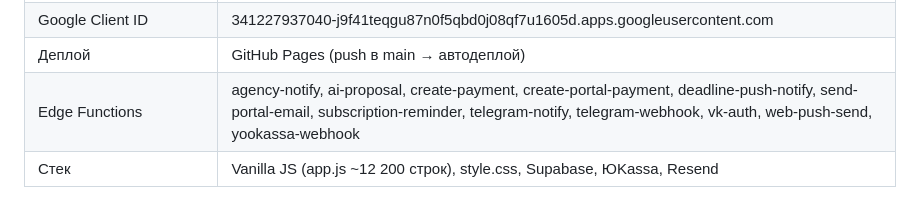
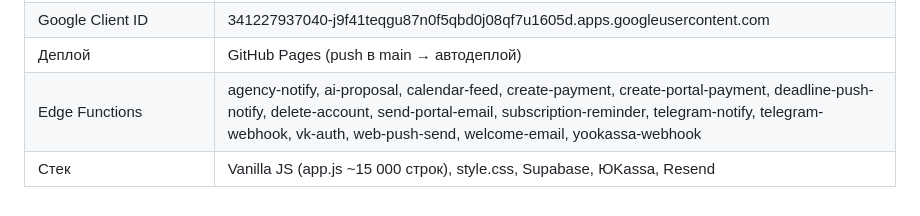
Before and after one commit to adervisdigital-web/adervis-CRM-PRO, a Markdown page: ROADMAP.md, the part around the change. Drawn GitHub-style.

```diff
--- a/ROADMAP.md
+++ b/ROADMAP.md
@@ -113,5 +113,5 @@
 | VK App ID | 54626328 |
 | Google Client ID | 341227937040-j9f41teqgu87n0f5qbd0j08qf7u1605d.apps.googleusercontent.com |
 | Деплой | GitHub Pages (push в main → автодеплой) |
-| Edge Functions | agency-notify, ai-proposal, create-payment, create-portal-payment, deadline-push-notify, send-portal-email, subscription-reminder, telegram-notify, telegram-webhook, vk-auth, web-push-send, yookassa-webhook |
-| Стек | Vanilla JS (app.js ~12 200 строк), style.css, Supabase, ЮKassa, Resend |
+| Edge Functions | agency-notify, ai-proposal, calendar-feed, create-payment, create-portal-payment, deadline-push-notify, delete-account, send-portal-email, subscription-reminder, telegram-notify, telegram-webhook, vk-auth, web-push-send, welcome-email, yookassa-webhook |
+| Стек | Vanilla JS (app.js ~15 000 строк), style.css, Supabase, ЮKassa, Resend |
```
Also changed, not shown: DESIGN.md (+4 -6 lines).
